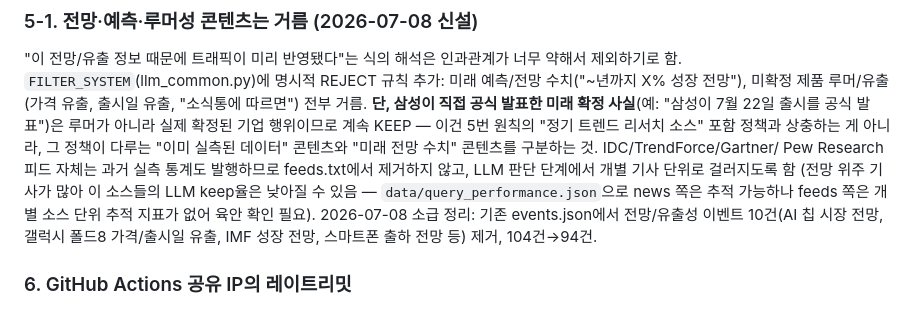
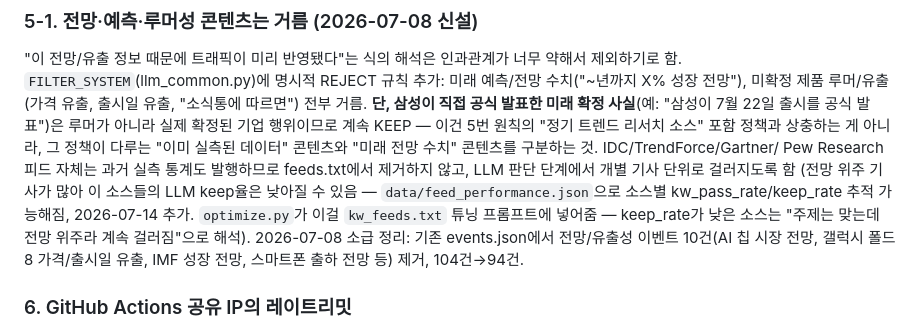
Before and after one commit to hyunho0812/scom-external, a Markdown page: CLAUDE.md, the part around the change. GitHub-like rendering.

```diff
--- a/CLAUDE.md
+++ b/CLAUDE.md
@@ -107,8 +107,9 @@ soccer/sport event가 그대로 남아있던 실제 불일치가 2026-07-08 발
 실측된 데이터" 콘텐츠와 "미래 전망 수치" 콘텐츠를 구분하는 것. IDC/TrendForce/Gartner/
 Pew Research 피드 자체는 과거 실측 통계도 발행하므로 feeds.txt에서 제거하지 않고, LLM
 판단 단계에서 개별 기사 단위로 걸러지도록 함 (전망 위주 기사가 많아 이 소스들의 LLM
-keep율은 낮아질 수 있음 — `data/query_performance.json`으로 news 쪽은 추적 가능하나
-feeds 쪽은 개별 소스 단위 추적 지표가 없어 육안 확인 필요).
+keep율은 낮아질 수 있음 — `data/feed_performance.json`으로 소스별 kw_pass_rate/keep_rate
+추적 가능해짐, 2026-07-14 추가. `optimize.py`가 이걸 `kw_feeds.txt` 튜닝 프롬프트에
+넣어줌 — keep_rate가 낮은 소스는 "주제는 맞는데 전망 위주라 계속 걸러짐"으로 해석).
 2026-07-08 소급 정리: 기존 events.json에서 전망/유출성 이벤트 10건(AI 칩 시장 전망,
 갤럭시 폴드8 가격/출시일 유출, IMF 성장 전망, 스마트폰 출하 전망 등) 제거, 104건→94건.
 
```
